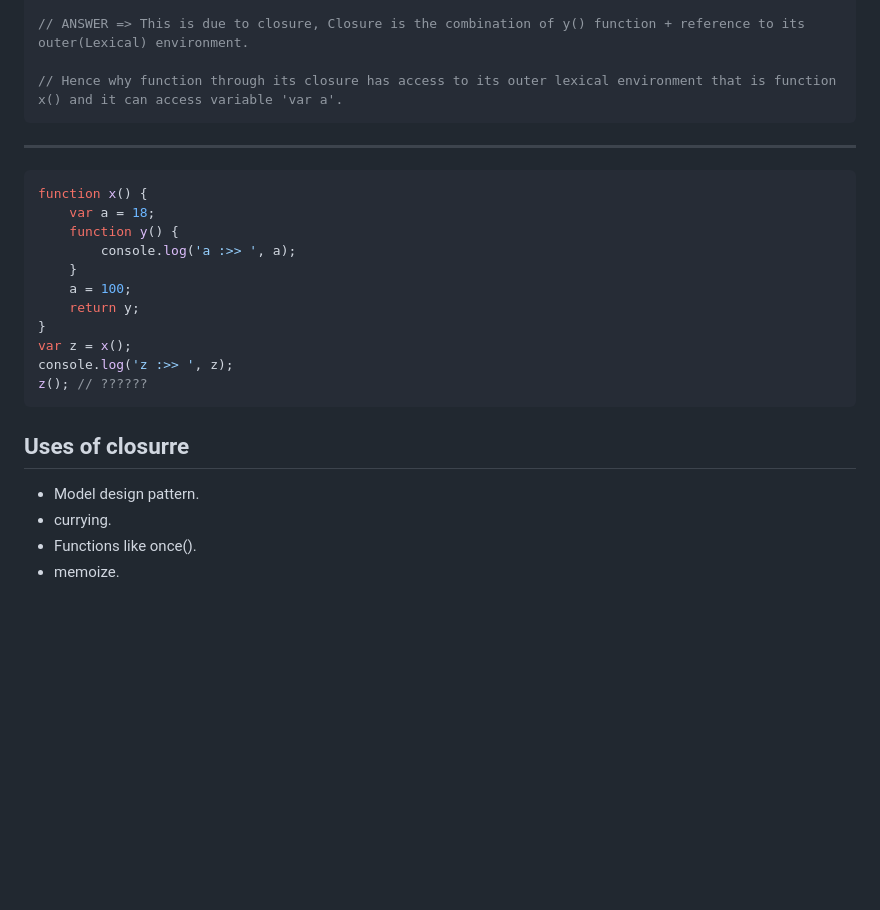
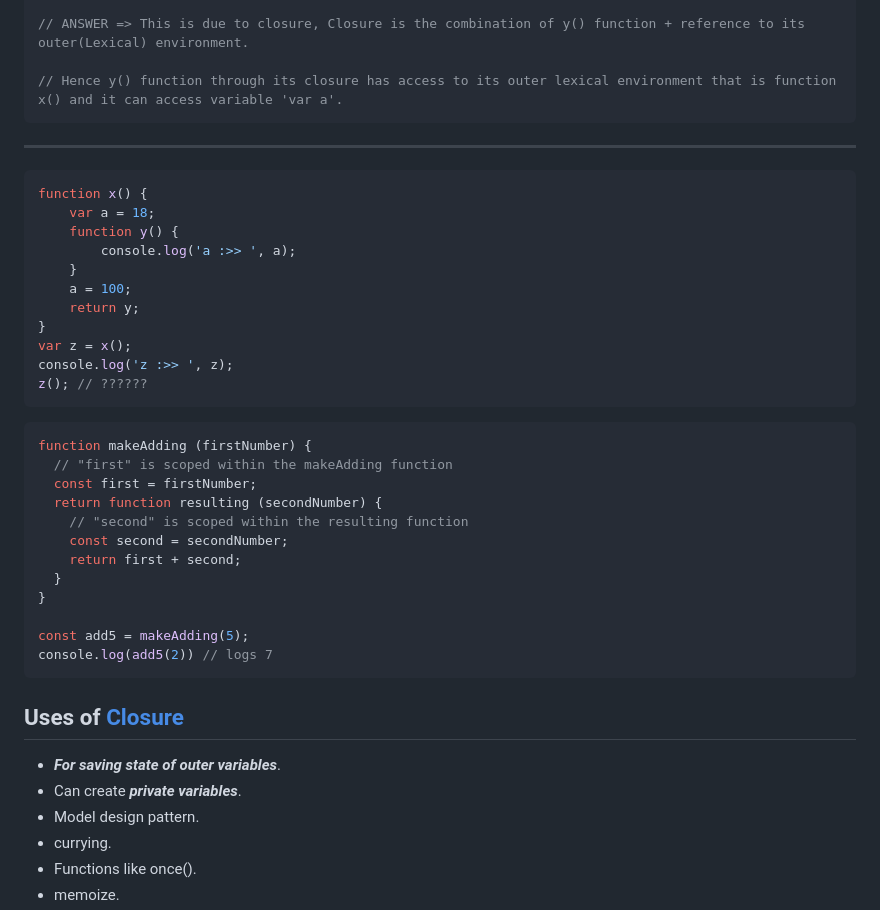
Before and after one commit to PiyushDaulatkar/My_Texts, a Markdown page: JavaScript/JS_concepts.md, the part around one of its changes. GitHub-like rendering; blank space fills up the shorter version.

````diff
--- a/JavaScript/JS_concepts.md
+++ b/JavaScript/JS_concepts.md
@@ -329,7 +329,7 @@ z(); // o/p => 18************
 
 // ANSWER => This is due to closure, Closure is the combination of y() function + reference to its outer(Lexical) environment.
 
-// Hence why function through its closure has access to its outer lexical environment that is function x() and it can access variable 'var a'.
+// Hence y() function through its closure has access to its outer lexical environment that is function x() and it can access variable 'var a'.
 ```
 <hr style="border-top: dotted 1px;" />
 
@@ -346,7 +346,23 @@ var z = x();
 console.log('z :>> ', z);
 z(); // ??????
 ```
-## Uses of closurre
+```js
+function makeAdding (firstNumber) {
+  // "first" is scoped within the makeAdding function
+  const first = firstNumber;
+  return function resulting (secondNumber) {
+    // "second" is scoped within the resulting function
+    const second = secondNumber;
+    return first + second;
+  }
+}
+
+const add5 = makeAdding(5);
+console.log(add5(2)) // logs 7
+```
+## Uses of [Closure](https://www.youtube.com/watch?v=80O6L2Ez3GM)
+* ***For saving state of outer variables***.
+* Can create ***private variables***.
 * Model design pattern.
 * currying.
 * Functions like once().
````
Also changed, not shown: other parts of JavaScript/JS_concepts.md (+64 -0 lines), JavaScript/Installations_and_setup.md (added, +29 -0 lines), JavaScript/JS_fundamentals.md (+23 -0 lines).
